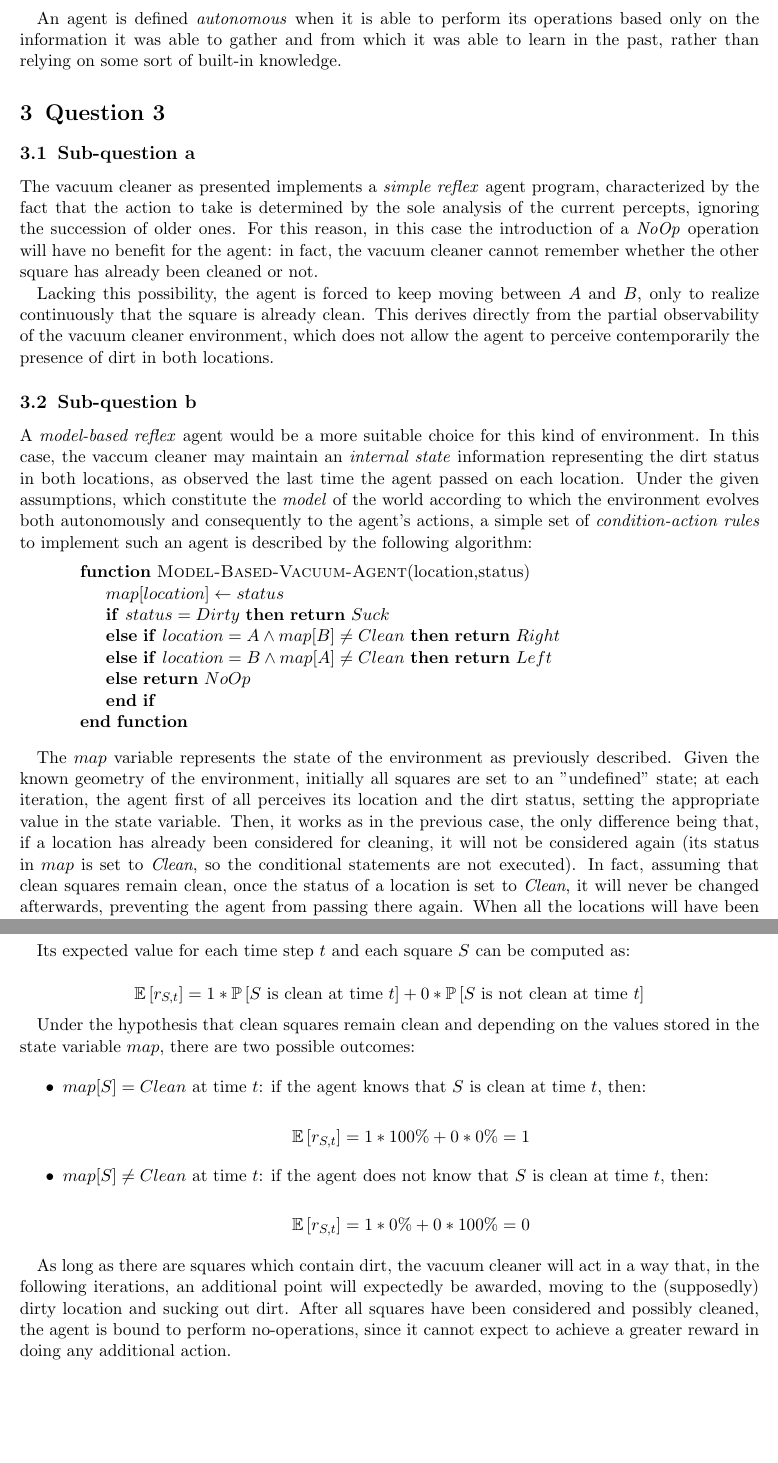
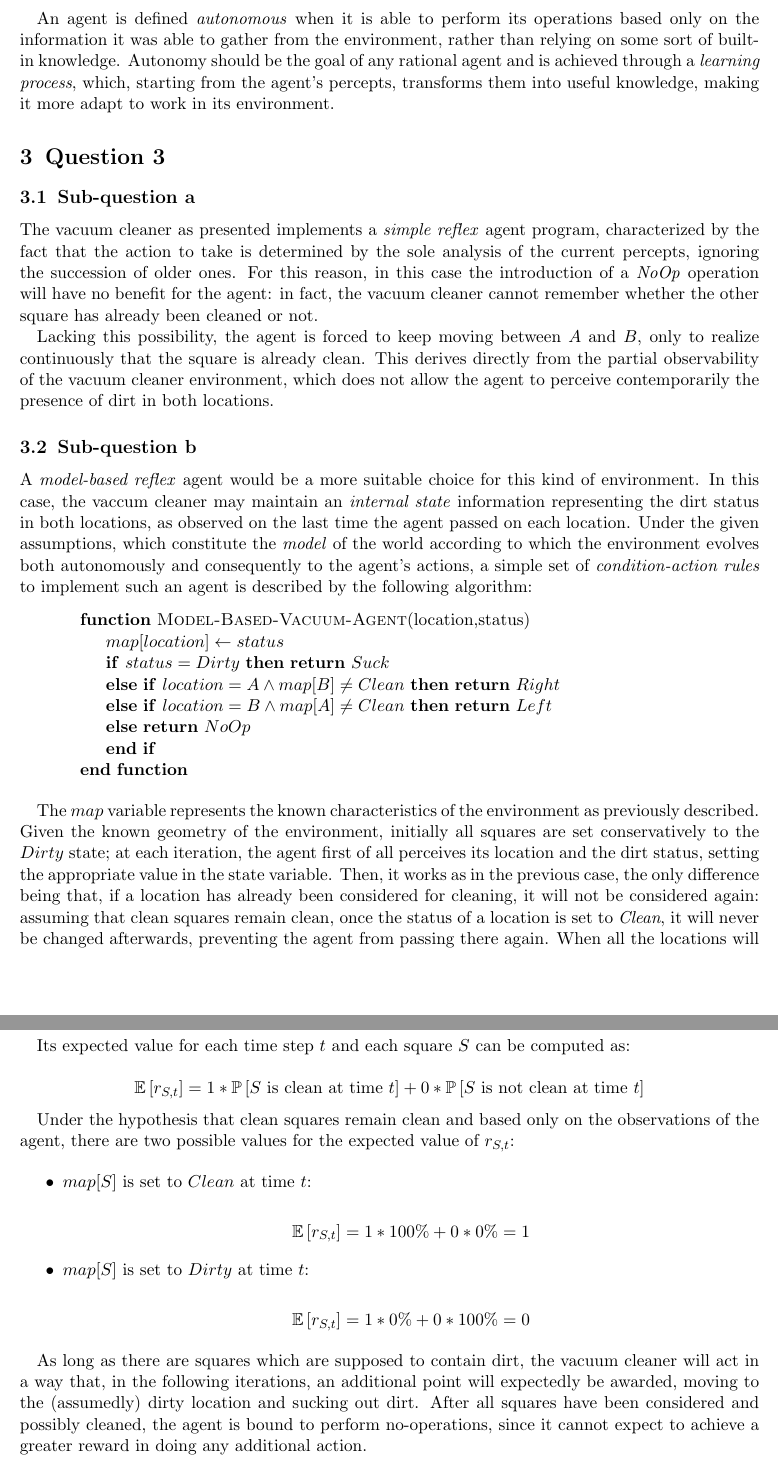
Before and after one commit to mattecora/AI-Labs, a LaTeX problem sheet (hw01/Assignment1_CS411_Corain.tex): two parts of pages 3 and 4 of 4, joined at a grey line, cut so that both start at the same text, the shorter picture padded with empty space. Compiled offline with pdfLaTeX.

Commit message:
Hw #1: delivered version

```diff
--- a/hw01/Assignment1_CS411_Corain.tex
+++ b/hw01/Assignment1_CS411_Corain.tex
@@ -65,7 +68,7 @@ It is important to underline that what a rational agent is trying to maximize is
 
 Therefore, an agent may simply try to predict the consequences of its actions and, based on the expected outcomes, select the one that may possibly yield the best results. As a consequence, a rational agent is not the one that always does the \emph{right} thing; instead, it is the one that performs the actions that are \emph{most desirable} according to its performance measure and given its limited knowledge of the environment.
 
-An agent is defined \emph{autonomous} when it is able to perform its operations based only on the information it was able to gather and from which it was able to learn in the past, rather than relying on some sort of built-in knowledge.
+An agent is defined \emph{autonomous} when it is able to perform its operations based only on the information it was able to gather from the environment, rather than relying on some sort of built-in knowledge. Autonomy should be the goal of any rational agent and is achieved through a \emph{learning process}, which, starting from the agent's percepts, transforms them into useful knowledge, making it more adapt to work in its environment.
 
 \section{Question 3}
 
@@ -77,7 +80,7 @@ Lacking this possibility, the agent is forced to keep moving between $A$ and $B$
 
 \subsection{Sub-question b}
 
-A \emph{model-based reflex} agent would be a more suitable choice for this kind of environment. In this case, the vaccum cleaner may maintain an \emph{internal state} information representing the dirt status in both locations, as observed the last time the agent passed on each location. Under the given assumptions, which constitute the \emph{model} of the world according to which the environment evolves both autonomously and consequently to the agent's actions, a simple set of \emph{condition-action rules} to implement such an agent is described by the following algorithm:
+A \emph{model-based reflex} agent would be a more suitable choice for this kind of environment. In this case, the vaccum cleaner may maintain an \emph{internal state} information representing the dirt status in both locations, as observed on the last time the agent passed on each location. Under the given assumptions, which constitute the \emph{model} of the world according to which the environment evolves both autonomously and consequently to the agent's actions, a simple set of \emph{condition-action rules} to implement such an agent is described by the following algorithm:
 
 \begin{quote}
 \begin{algorithmic}
@@ -94,9 +97,9 @@ A \emph{model-based reflex} agent would be a more suitable choice for this kind
 \end{algorithmic}
 \end{quote}
 
-The $map$ variable represents the state of the environment as previously described. Given the known geometry of the environment, initially all squares are set to an "undefined" state; at each iteration, the agent first of all perceives its location and the dirt status, setting the appropriate value in the state variable. Then, it works as in the previous case, the only difference being that, if a location has already been considered for cleaning, it will not be considered again (its status in $map$ is set to \emph{Clean}, so the conditional statements are not executed). In fact, assuming that clean squares remain clean, once the status of a location is set to \emph{Clean}, it will never be changed afterwards, preventing the agent from passing there again. When all the locations will have been cleaned, the agent will simply perform \emph{NoOp} actions, without needing to bounce back and forth between the two locations.
+The $map$ variable represents the known characteristics of the environment as previously described. Given the known geometry of the environment, initially all squares are set conservatively to the $Dirty$ state; at each iteration, the agent first of all perceives its location and the dirt status, setting the appropriate value in the state variable. Then, it works as in the previous case, the only difference being that, if a location has already been considered for cleaning, it will not be considered again: assuming that clean squares remain clean, once the status of a location is set to \emph{Clean}, it will never be changed afterwards, preventing the agent from passing there again. When all the locations will have been cleaned, the agent will simply perform \emph{NoOp} actions, without needing to bounce back and forth between the two locations.
 
-Using the described program, the obtained agent is indeed rational. In fact, according to the first assumption, the reward function that the agent has to maximize may be formalized as:
+Using the proposed program, the obtained agent is indeed rational. In fact, according to the first assumption, the reward function that the agent has to maximize may be formalized as:
 
 $$ \sum_{t=0}^{1000} \left( r_{A,t} + r_{B,t} \right) $$
 
@@ -108,20 +111,20 @@ Its expected value for each time step $t$ and each square $S$ can be computed as
 
 $$ \mathbb{E} \left[ r_{S,t} \right] = 1 * \mathbb{P} \left[ S \text{ is clean at time } t \right] + 0 * \mathbb{P} \left[ S \text{ is not clean at time } t \right] $$
 
-Under the hypothesis that clean squares remain clean and depending on the values stored in the state variable $map$, there are two possible outcomes:
+Under the hypothesis that clean squares remain clean and based only on the observations of the agent, there are two possible values for the expected value of $r_{S,t}$:
 
 \begin{itemize}
 
-\item $map[S] = Clean$ at time $t$: if the agent knows that $S$ is clean at time $t$, then:
+\item $map[S]$ is set to $Clean$ at time $t$:
 
 $$ \mathbb{E} \left[ r_{S,t} \right] = 1 * 100\% + 0 * 0\% = 1 $$
 
-\item $map[S] \ne Clean$ at time $t$: if the agent does not know that $S$ is clean at time $t$, then:
+\item $map[S]$ is set to $Dirty$ at time $t$:
 
 $$ \mathbb{E} \left[ r_{S,t} \right] = 1 * 0\% + 0 * 100\% = 0 $$
 
 \end{itemize}
 
-As long as there are squares which contain dirt, the vacuum cleaner will act in a way that, in the following iterations, an additional point will expectedly be awarded, moving to the (supposedly) dirty location and sucking out dirt. After all squares have been considered and possibly cleaned, the agent is bound to perform no-operations, since it cannot expect to achieve a greater reward in doing any additional action.
+As long as there are squares which are supposed to contain dirt, the vacuum cleaner will act in a way that, in the following iterations, an additional point will expectedly be awarded, moving to the (assumedly) dirty location and sucking out dirt. After all squares have been considered and possibly cleaned, the agent is bound to perform no-operations, since it cannot expect to achieve a greater reward in doing any additional action.
 
 \end{document}
```
Also changed, not shown: hw01/Assignment1_CS411_Corain.pdf (added), hw01/Assignment1_CS411_Corain.tex (15 more changed lines).
